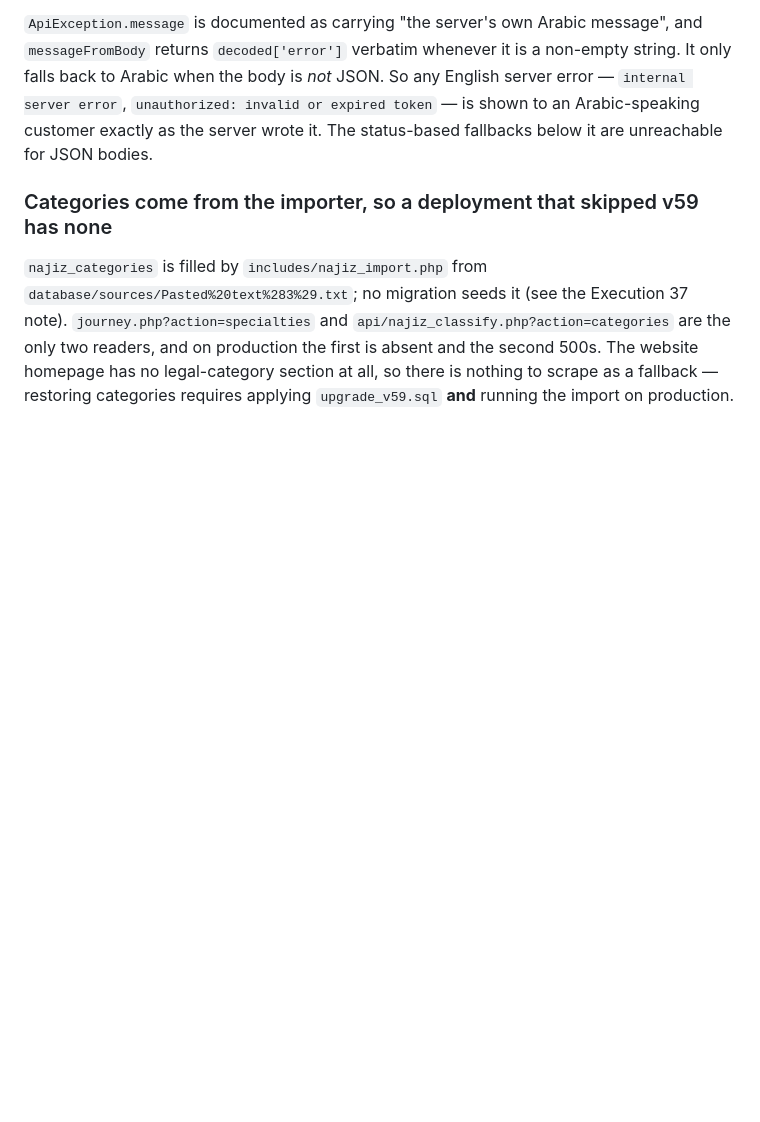
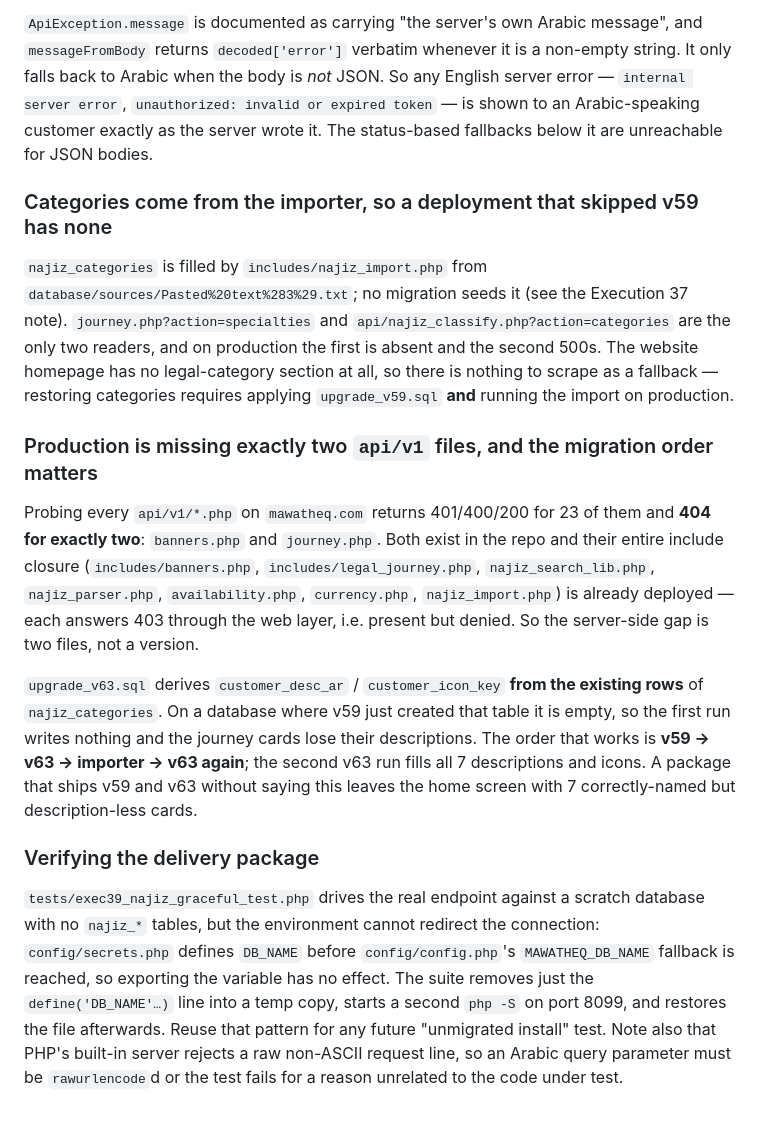
Before and after one commit to startgroup2022-tech/mawatheq, a Markdown page: AGENTS.md, the part around the change. Rendered like a GitHub page; blank space fills up the shorter version.

Commit message:
Execution 39: record the production probe result and the migration ordering
Probing every api/v1 file on production returns 404 for exactly banners.php and
journey.php; the whole include closure is already deployed. upgrade_v63.sql
derives the customer descriptions from existing najiz_categories rows, so on a
database where v59 just created that table the first run writes nothing — the
working order is v59 -> v63 -> importer -> v63 again. Also notes why the scratch
database test cannot use MAWATHEQ_DB_NAME (secrets.php defines DB_NAME first).

```diff
--- a/AGENTS.md
+++ b/AGENTS.md
@@ -1911,3 +1911,30 @@ as the server wrote it. The status-based fallbacks below it are unreachable for
 readers, and on production the first is absent and the second 500s. The website homepage has no
 legal-category section at all, so there is nothing to scrape as a fallback — restoring categories
 requires applying `upgrade_v59.sql` **and** running the import on production.
+
+### Production is missing exactly two `api/v1` files, and the migration order matters
+
+Probing every `api/v1/*.php` on `mawatheq.com` returns 401/400/200 for 23 of them and **404 for
+exactly two**: `banners.php` and `journey.php`. Both exist in the repo and their entire include
+closure (`includes/banners.php`, `includes/legal_journey.php`, `najiz_search_lib.php`,
+`najiz_parser.php`, `availability.php`, `currency.php`, `najiz_import.php`) is already deployed —
+each answers 403 through the web layer, i.e. present but denied. So the server-side gap is two
+files, not a version.
+
+`upgrade_v63.sql` derives `customer_desc_ar` / `customer_icon_key` **from the existing rows** of
+`najiz_categories`. On a database where v59 just created that table it is empty, so the first run
+writes nothing and the journey cards lose their descriptions. The order that works is
+**v59 → v63 → importer → v63 again**; the second v63 run fills all 7 descriptions and icons. A
+package that ships v59 and v63 without saying this leaves the home screen with 7 correctly-named
+but description-less cards.
+
+### Verifying the delivery package
+
+`tests/exec39_najiz_graceful_test.php` drives the real endpoint against a scratch database with no
+`najiz_*` tables, but the environment cannot redirect the connection: `config/secrets.php` defines
+`DB_NAME` before `config/config.php`'s `MAWATHEQ_DB_NAME` fallback is reached, so exporting the
+variable has no effect. The suite removes just the `define('DB_NAME'…)` line into a temp copy,
+starts a second `php -S` on port 8099, and restores the file afterwards. Reuse that pattern for any
+future "unmigrated install" test. Note also that PHP's built-in server rejects a raw non-ASCII
+request line, so an Arabic query parameter must be `rawurlencode`d or the test fails for a reason
+unrelated to the code under test.
```
